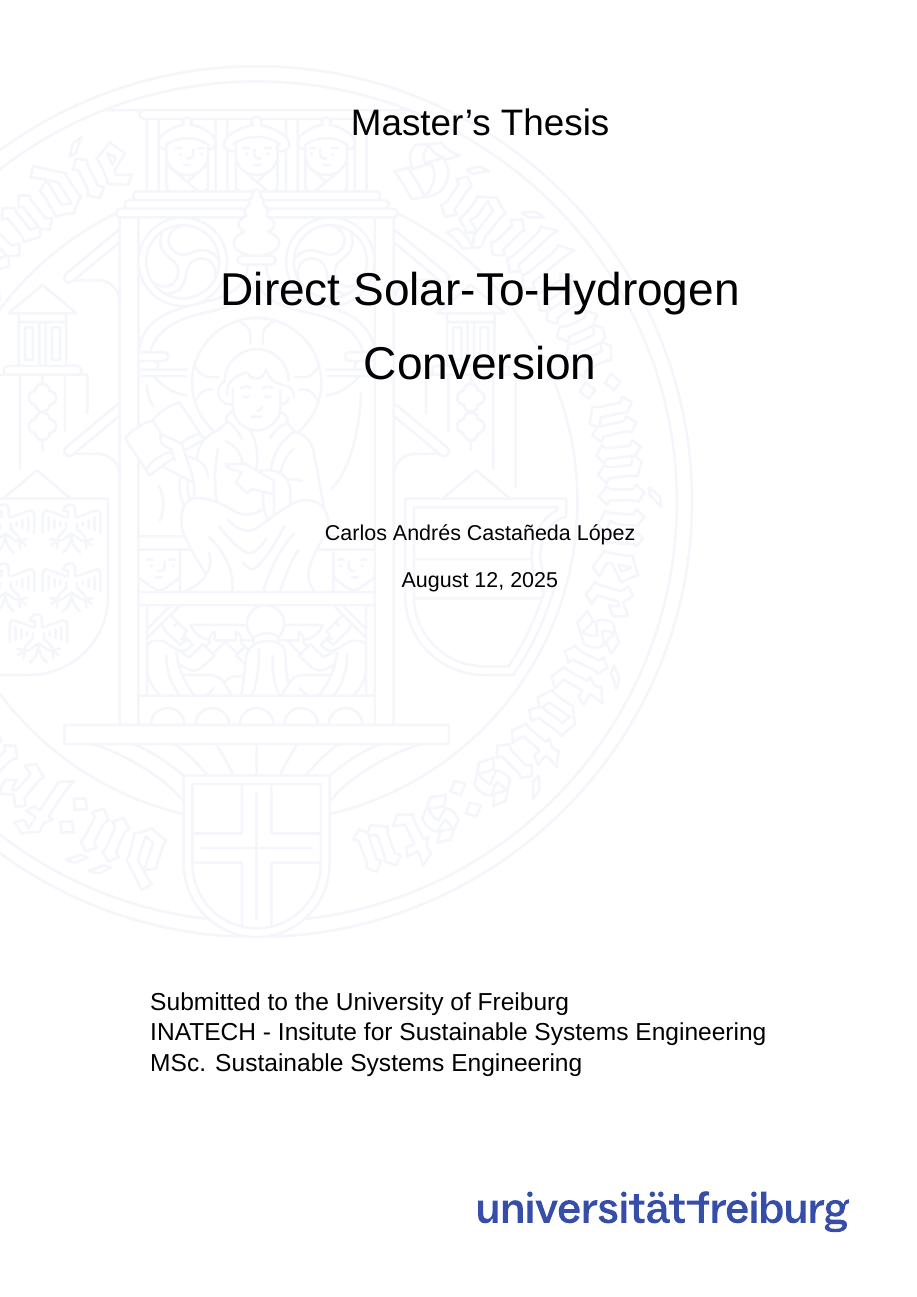
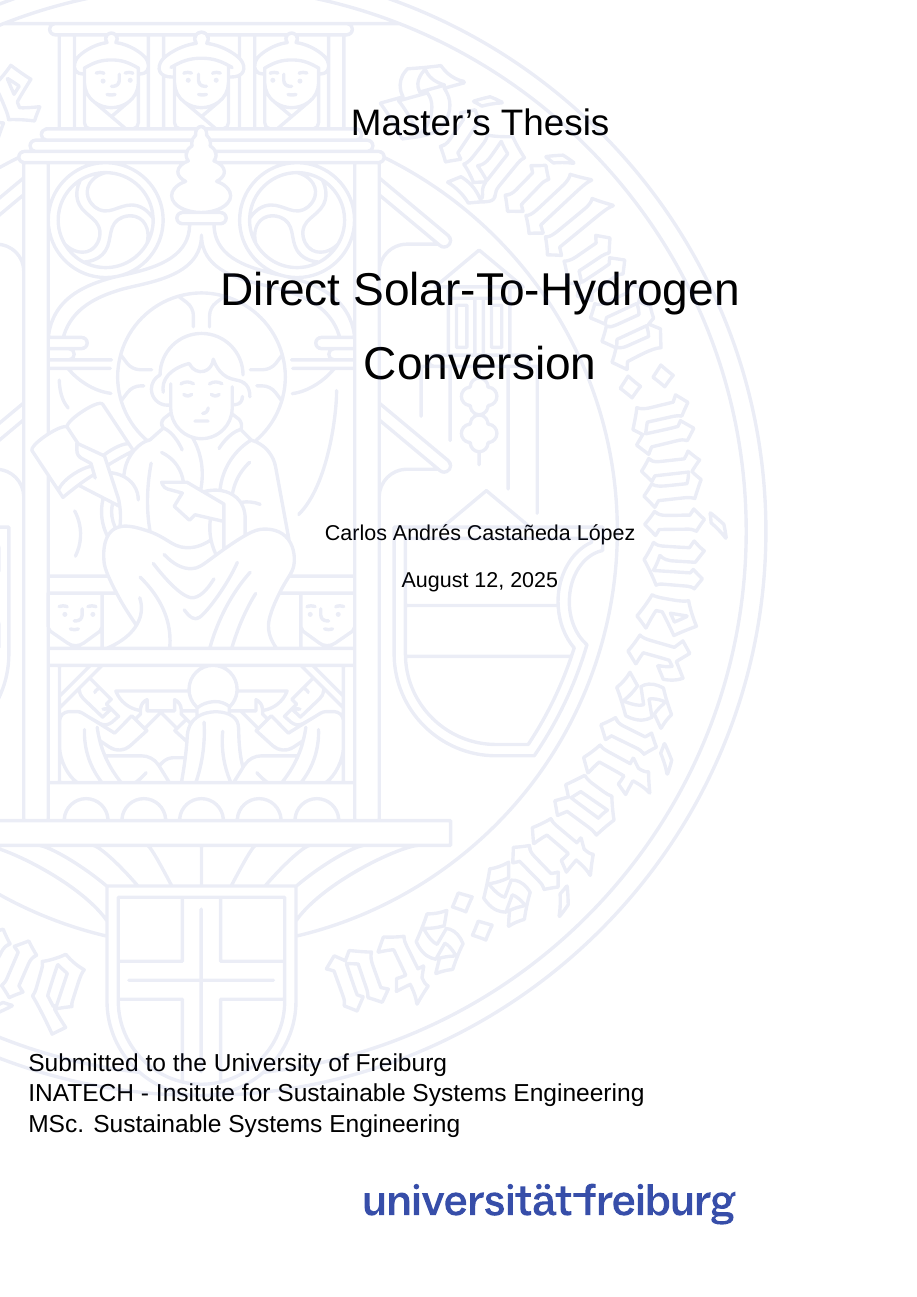
Before and after one commit to CarlosAndres41/Thesis_H2Demo, a LaTeX thesis (main.tex, which reads cover.tex, coverpage.tex, declarationpage.tex): page 1 of 36. Compiled offline with XeLaTeX; a missing font is replaced by an installed copy or a similar font.

Commit message:
Split cover and declaration to their own file. Fixed cover layout

```diff
--- a/cover.tex
+++ /dev/null
@@ -1,131 +0,0 @@
-\makeatletter
-% --------------------------------------------------------------------------------
-% Language handling
-% --------------------------------------------------------------------------------
-\iflanguage{english}{
-    % ------------------------
-    % ENGLISH DEFINITIONS HERE
-    % ------------------------
-    \newcommand{\coverTitle}        {Submitted to the \uniEn\\
-        \institute\\
-        \chair}
-    \newcommand{\integrityTitle}    {\uniEn\\
-        \institute\\
-        \chair}
-
-    \newcommand{\authortitle}       {Author}
-    \newcommand{\matriculationnmbr} {Matriculation Number}
-    \newcommand{\editingtimetitle}  {Editing Time}
-    \newcommand{\examinerstitle}    {Examiners}
-    \newcommand{\supervisorstitle}  {Supervisor}
-    \newcommand{\declarationstitle} {Declaration}
-
-    \newcommand{\declarationsbody}  {
-        & I hereby declare, that I am the sole author and composer of this Thesis
-        and that no other sources or learning aids, other than those listed,
-        have been used. Furthermore, I~declare that I have acknowledged the work
-        of others by providing detailed references of said work.\\
-        & \\
-        & I hereby also declare, that my Thesis has not been prepared for another
-        examination or assignment, either wholly or excerpts thereof.\\
-    }
-
-    \newcommand{\placeDate}         {Place, Date}
-    \newcommand{\signature}         {Signature}
-}
-
-% --------------------------------------------------------------------------------
-% Cover
-% --------------------------------------------------------------------------------
-\renewcommand*{\maketitle} {
-    \begin{titlepage}
-        \newgeometry{left=2.5cm,right=2.5cm-1cm,top=2.5cm,bottom=1.5cm}
-        \newcommand{\fold}{1cm}  % Define the size of glue fold
-        % ------------------------------------------------------------------------
-        % Text
-        % ------------------------------------------------------------------------
-        \begin{center}
-            \parindent0pt
-            \setstretch{1.6}
-            \fontsize{24}{24}\selectfont
-            \thesisType\\[2.2cm]
-            \fontsize{30}{30}\selectfont
-            \thesisTitle\\[2.9cm]
-            \fontsize{14}{14}\selectfont
-            \thesisAuthor\\[0.3cm]
-            \submitDate\\
-        \end{center}
-        % Footer moved from bottom of page to allow dynamic header size
-        \begin{tikzpicture}[remember picture,overlay]
-            \node[yshift=6cm, font=\fontsize{16}{16}\selectfont, % xshift=\fold,
-                align=left] at (current page.south) {
-                \coverTitle
-            };
-        \end{tikzpicture}
-        % ------------------------------------------------------------------------
-        % University seal and logo.
-        % ------------------------------------------------------------------------
-        \begin{tikzpicture}[remember picture,overlay]
-            % Four corner points of margins
-            \coordinate (TL) at ([xshift=\fold + \theBCOR, yshift=-\theBCOR] current page.north west);
-            \coordinate (TR) at ([xshift=      - \theBCOR, yshift=-\theBCOR] current page.north east);
-            \coordinate (BR) at ([xshift=      - \theBCOR, yshift= \theBCOR] current page.south east);
-            \coordinate (BL) at ([xshift=\fold + \theBCOR, yshift= \theBCOR] current page.south west);
-            % Layout content 0.075
-            \node[opacity=0.05, anchor=north, xshift = 3.4cm, yshift = 2mm] at (TL) {
-                \includegraphics[height=0.675\paperheight]{images/cover/Uni_Siegel.eps}
-            };
-            \node[anchor=south east, xshift = 1mm, yshift = -1.75mm] at (BR) {
-                \includegraphics[width=0.5\textwidth]{images/cover/Logo_Uni.eps}
-            };
-            \node[anchor=north] at (current page.north) {};
-        \end{tikzpicture}
-    \end{titlepage}
-}
-
-% --------------------------------------------------------------------------------
-% Declaration of independence (not that one)     ------->    academic integrity??
-% --------------------------------------------------------------------------------
-\newcommand{\declaration} {
-    \begin{titlepage}
-        \newgeometry{left=2.5cm+\theBCOR,right=2.5cm,top=2.5cm,bottom=2.5cm}
-        \begin{center}
-            \thispagestyle{plain}
-            \textbf{\integrityTitle}\\
-            \vskip 1.5cm
-            \begin{tabular}{p{3.5cm}p{10cm}}
-                \textbf{\authortitle}      & \thesisAuthor,                  \\
-                                           & \matriculationnmbr: \matrikelnr \\
-                                           &                                 \\
-                \textbf{\editingtimetitle} & \editingTime                    \\
-                                           &                                 \\
-                \textbf{\examinerstitle}   & \firstExaminer,                 \\
-                                           & \firstExaminerDepartment        \\
-                                           & \firstExaminerChair             \\
-                                           &                                 \\
-                \ifdefined \secondExaminer
-                                           & \secondExaminer,                \\
-                                           & \secondExaminerDepartment       \\
-                                           & \secondExaminerChair            \\
-                \else
-                                           &                                 \\
-                                           &                                 \\
-                \fi
-                                           &                                 \\
-                \textbf{\supervisorstitle} & \supervisor,                    \\
-                                           & \supervisorDepartment           \\
-                                           & \supervisorChair                \\
-                                           &                                 \\
-                \textbf{\declarationstitle} \declarationsbody
-                                           &                                 \\
-                                           &                                 \\
-                                           &
-            \end{tabular}
-            \parbox{0.8\textwidth} {
-                \par\noindent\makebox[5cm]{\hrulefill} \hfill\makebox[5cm]{\hrulefill}%
-                \par\noindent\makebox[5cm][l]{\placeDate} \hfill\makebox[5cm][l]{\signature}%
-            }
-        \end{center}
-    \end{titlepage}
-}
-\makeatother
--- /dev/null
+++ b/coverpage.tex
@@ -0,0 +1,89 @@
+% --------------------------------------------------------------------------------
+% Language handling
+% --------------------------------------------------------------------------------
+\iflanguage{english}{
+    % ------------------------
+    % ENGLISH DEFINITIONS HERE
+    % ------------------------
+    \newcommand{\coverTitle}        {Submitted to the \uniEn\\
+        \institute\\
+        \chair}
+    \newcommand{\integrityTitle}    {\uniEn\\
+        \institute\\
+        \chair}
+
+    \newcommand{\authortitle}       {Author}
+    \newcommand{\matriculationnmbr} {Matriculation Number}
+    \newcommand{\editingtimetitle}  {Editing Time}
+    \newcommand{\examinerstitle}    {Examiners}
+    \newcommand{\supervisorstitle}  {Supervisor}
+    \newcommand{\declarationstitle} {Declaration}
+
+    \newcommand{\declarationsbody}  {
+        & I hereby declare, that I am the sole author and composer of this Thesis
+        and that no other sources or learning aids, other than those listed,
+        have been used. Furthermore, I~declare that I have acknowledged the work
+        of others by providing detailed references of said work.\\
+        & \\
+        & I hereby also declare, that my Thesis has not been prepared for another
+        examination or assignment, either wholly or excerpts thereof.\\
+    }
+
+    \newcommand{\placeDate}         {Place, Date}
+    \newcommand{\signature}         {Signature}
+}
+
+% Cover page definition
+\renewcommand*{\maketitle}{%
+    \begin{titlepage}
+        \newgeometry{left=2.5cm, right=1.5cm, top=2.5cm, bottom=1.5cm}
+
+        % ------------------------------------------------------------------------
+        % Text Content (Vertically distributed)
+        % ------------------------------------------------------------------------
+        \begin{center}
+            \parindent0pt
+            \setstretch{1.6}
+
+            % --- Top part of the page ---
+            \fontsize{24}{24}\selectfont
+            \thesisType\\[2.2cm]
+
+            \fontsize{30}{30}\selectfont
+            \thesisTitle\\[2.9cm]
+
+            \fontsize{14}{14}\selectfont
+            \thesisAuthor\\[0.3cm]
+            \submitDate
+
+
+            % This command pushes the content that follows to the bottom of the page
+            \vfill
+        \end{center}
+
+        % --- Bottom left-aligned coverTitle just above the logo ---
+        \begin{tikzpicture}[remember picture, overlay]
+            \node[anchor=south west, font=\fontsize{16}{16}\selectfont, xshift=0.5cm, yshift=3.5cm, align=left]
+            at (current page.south west) {\coverTitle};
+        \end{tikzpicture}
+
+        % ------------------------------------------------------------------------
+        % University seal and logo (as a single background layer)
+        % ------------------------------------------------------------------------
+        \begin{tikzpicture}[remember picture, overlay]
+            % Top-left University Seal (as watermark)
+            % Anchored to the top-left of the page, then shifted into the margins.
+            \node[anchor=north west, xshift=-8.5cm, yshift=1.0cm, opacity=0.1]
+            at (current page.north west)
+            {\includegraphics[height=0.875\paperheight]{images/cover/Uni_Siegel.eps}};
+
+            % Bottom-right University Logo
+            % Anchored to the bottom-right of the page, then shifted into the margins.
+            \node[anchor=south east, xshift=-4.0cm, yshift=1.5cm]
+            at (current page.south east)
+            {\includegraphics[width=0.5\textwidth]{images/cover/Logo_Uni.eps}};
+        \end{tikzpicture}
+
+        \restoregeometry % Restores the original page margins after the title page
+    \end{titlepage}
+}
--- /dev/null
+++ b/declarationpage.tex
@@ -0,0 +1,43 @@
+% Declaration page definition
+\newcommand{\declaration} {
+    \begin{titlepage}
+        \newgeometry{left=2.5cm+\theBCOR,right=2.5cm,top=2.5cm,bottom=2.5cm}
+        \begin{center}
+            \thispagestyle{plain}
+            \textbf{\integrityTitle}\\
+            \vskip 1.5cm
+            \begin{tabular}{p{3.5cm}p{10cm}}
+                \textbf{\authortitle}      & \thesisAuthor,                  \\
+                                           & \matriculationnmbr: \matrikelnr \\
+                                           &                                 \\
+                \textbf{\editingtimetitle} & \editingTime                    \\
+                                           &                                 \\
+                \textbf{\examinerstitle}   & \firstExaminer,                 \\
+                                           & \firstExaminerDepartment        \\
+                                           & \firstExaminerChair             \\
+                                           &                                 \\
+                \ifdefined \secondExaminer
+                                           & \secondExaminer,                \\
+                                           & \secondExaminerDepartment       \\
+                                           & \secondExaminerChair            \\
+                \else
+                                           &                                 \\
+                                           &                                 \\
+                \fi
+                                           &                                 \\
+                \textbf{\supervisorstitle} & \supervisor,                    \\
+                                           & \supervisorDepartment           \\
+                                           & \supervisorChair                \\
+                                           &                                 \\
+                \textbf{\declarationstitle} \declarationsbody
+                                           &                                 \\
+                                           &                                 \\
+                                           &
+            \end{tabular}
+            \parbox{0.8\textwidth} {
+                \par\noindent\makebox[5cm]{\hrulefill} \hfill\makebox[5cm]{\hrulefill}%
+                \par\noindent\makebox[5cm][l]{\placeDate} \hfill\makebox[5cm][l]{\signature}%
+            }
+        \end{center}
+    \end{titlepage}
+}
--- a/main.tex
+++ b/main.tex
@@ -11,7 +11,8 @@
 ]{scrbook}
 
 \input{preamble}
-\input{cover}
+\input{coverpage}
+\input{declarationpage}
 
 % -------------------------------------------------------------------------------
 % Thesis metadata (edit as needed)
```
Also changed, not shown: out/main.pdf, 2 other files.
